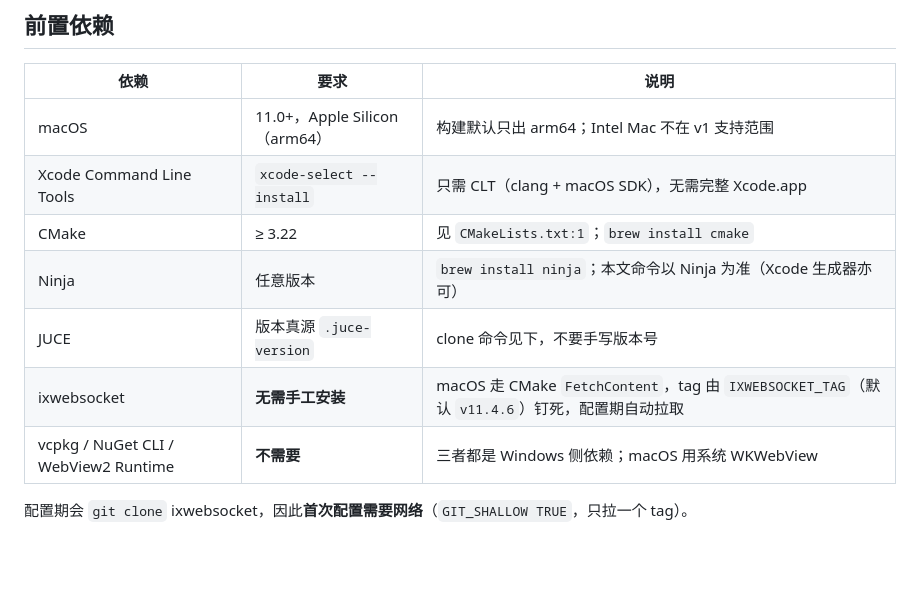
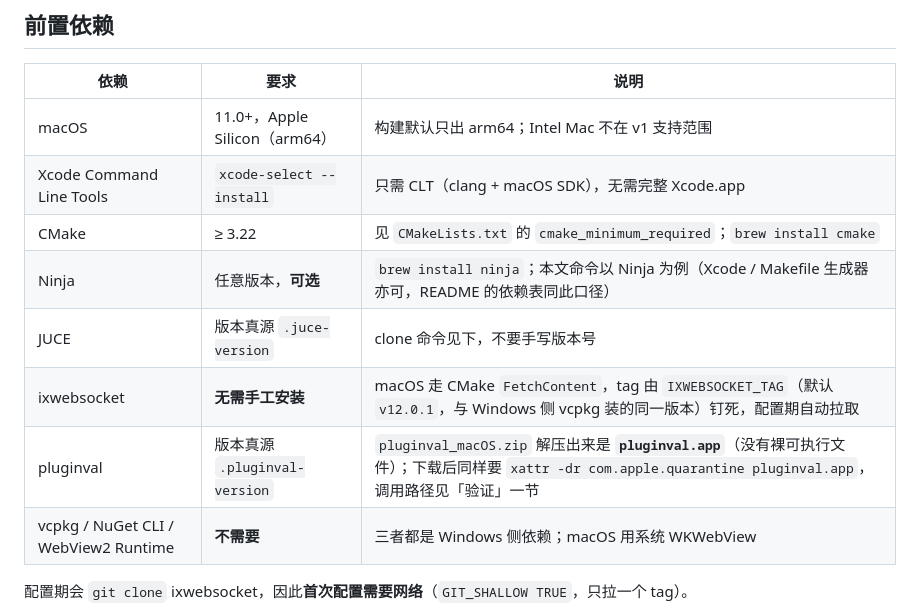
Before and after one commit to synchain-oss/synchain-bridge, a Markdown page: docs/build-macos.md, the part around one of its changes. GitHub-like rendering; blank space fills up the shorter version.

```diff
--- a/docs/build-macos.md
+++ b/docs/build-macos.md
@@ -10,10 +10,11 @@
 |---|---|---|
 | macOS | 11.0+，Apple Silicon（arm64） | 构建默认只出 arm64；Intel Mac 不在 v1 支持范围 |
 | Xcode Command Line Tools | `xcode-select --install` | 只需 CLT（clang + macOS SDK），无需完整 Xcode.app |
-| CMake | ≥ 3.22 | 见 `CMakeLists.txt:1`；`brew install cmake` |
-| Ninja | 任意版本 | `brew install ninja`；本文命令以 Ninja 为准（Xcode 生成器亦可） |
+| CMake | ≥ 3.22 | 见 `CMakeLists.txt` 的 `cmake_minimum_required`；`brew install cmake` |
+| Ninja | 任意版本，**可选** | `brew install ninja`；本文命令以 Ninja 为例（Xcode / Makefile 生成器亦可，README 的依赖表同此口径） |
 | JUCE | 版本真源 `.juce-version` | clone 命令见下，不要手写版本号 |
-| ixwebsocket | **无需手工安装** | macOS 走 CMake `FetchContent`，tag 由 `IXWEBSOCKET_TAG`（默认 `v11.4.6`）钉死，配置期自动拉取 |
+| ixwebsocket | **无需手工安装** | macOS 走 CMake `FetchContent`，tag 由 `IXWEBSOCKET_TAG`（默认 `v12.0.1`，与 Windows 侧 vcpkg 装的同一版本）钉死，配置期自动拉取 |
+| pluginval | 版本真源 `.pluginval-version` | `pluginval_macOS.zip` 解压出来是 **`pluginval.app`**（没有裸可执行文件）；下载后同样要 `xattr -dr com.apple.quarantine pluginval.app`，调用路径见「验证」一节 |
 | vcpkg / NuGet CLI / WebView2 Runtime | **不需要** | 三者都是 Windows 侧依赖；macOS 用系统 WKWebView |
 
 配置期会 `git clone` ixwebsocket，因此**首次配置需要网络**（`GIT_SHALLOW TRUE`，只拉一个 tag）。
```
Also changed, not shown: other parts of docs/build-macos.md (+40 -9 lines).
